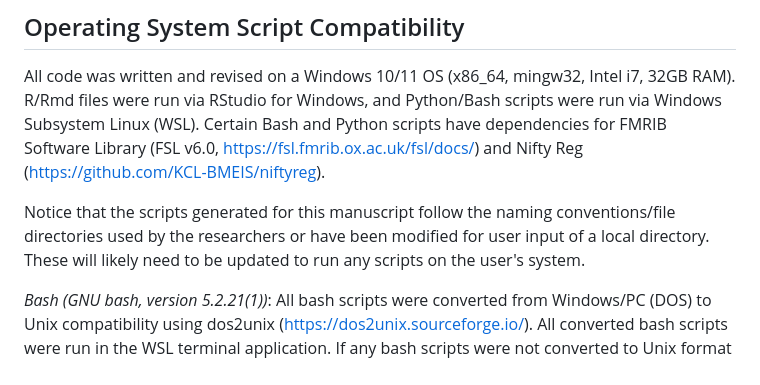
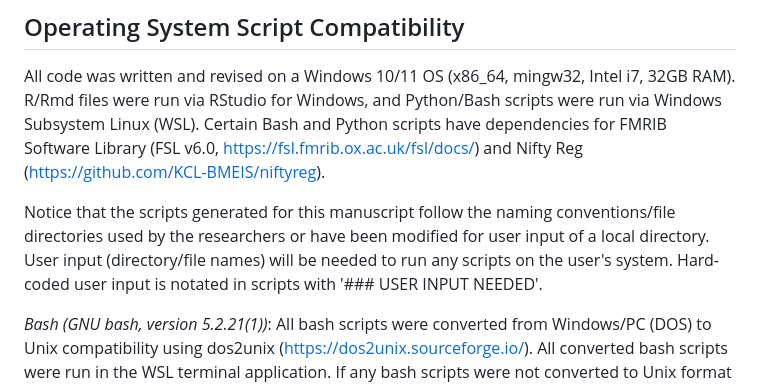
Before and after one commit to bearerlab/memri-ela-vs-std, a Markdown page: requirements/README.md, the part around the change. Rendered like a GitHub page.

```diff
--- a/requirements/README.md
+++ b/requirements/README.md
@@ -3,7 +3,7 @@
 ## Operating System Script Compatibility
 All code was written and revised on a Windows 10/11 OS (x86_64, mingw32, Intel i7, 32GB RAM). R/Rmd files were run via RStudio for Windows, and Python/Bash scripts were run via Windows Subsystem Linux (WSL). Certain Bash and Python scripts have dependencies for FMRIB Software Library (FSL v6.0, https://fsl.fmrib.ox.ac.uk/fsl/docs/) and Nifty Reg (https://github.com/KCL-BMEIS/niftyreg).
 
-Notice that the scripts generated for this manuscript follow the naming conventions/file directories used by the researchers or have been modified for user input of a local directory. These will likely need to be updated to run any scripts on the user's system.
+Notice that the scripts generated for this manuscript follow the naming conventions/file directories used by the researchers or have been modified for user input of a local directory. User input (directory/file names) will be needed to run any scripts on the user's system. Hard-coded user input is notated in scripts with '### USER INPUT NEEDED'.
 
 _Bash (GNU bash, version 5.2.21(1))_: All bash scripts were converted from Windows/PC (DOS) to Unix compatibility using dos2unix (https://dos2unix.sourceforge.io/). All converted bash scripts were run in the WSL terminal application. If any bash scripts were not converted to Unix format before upload, please submit an Issue via GitHub and use the 'dos2unix' command for conversion.
 
```
